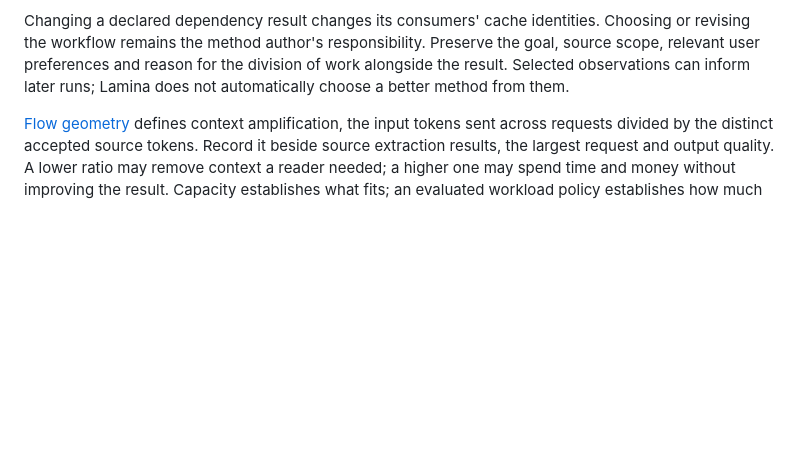
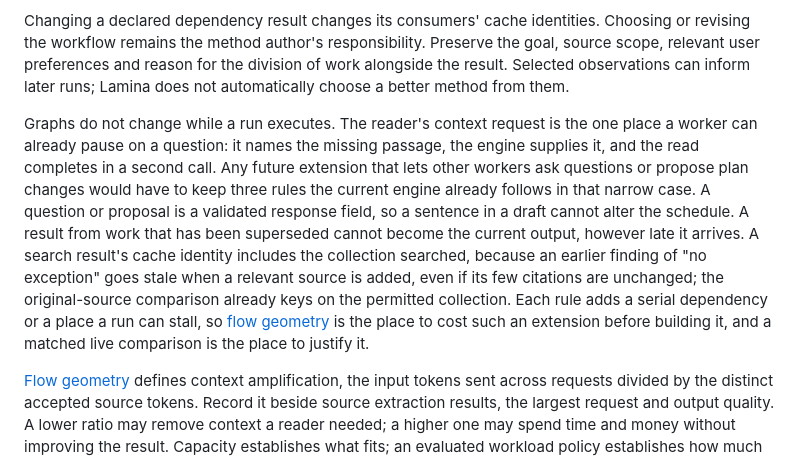
Before and after one commit to FadiBahodi/lamina, a Markdown page: docs/workflow-design.md, the part around the change. Drawn GitHub-style; blank space fills up the shorter version.

Commit message:
Workflow design: state the three rules any run-time graph change would have to keep
PR #6 proposed rewriting the workflow design around a dynamic method:
model-chosen plans, workers that pause on questions, graph changes while
a run executes and experience retrieved into the next design. None of it
is implemented, every mechanism adds a serial dependency or a stall point
to a route with no live run yet, and the rewrite dropped the per-product
scoreboard and the context-cost table. It is closed unmerged.

Three observations from it are worth keeping and now sit beside the
dependency table: control actions must be validated response fields, a
superseded job's late result can never become current, and a search
result's cache identity includes the collection searched. The reader's
context request is named as the one existing case of a worker pausing on
a question.

```diff
--- a/docs/workflow-design.md
+++ b/docs/workflow-design.md
@@ -106,6 +106,8 @@ When a handoff loses a condition that changes the answer, revisit the original s
 
 Changing a declared dependency result changes its consumers' cache identities. Choosing or revising the workflow remains the method author's responsibility. Preserve the goal, source scope, relevant user preferences and reason for the division of work alongside the result. Selected observations can inform later runs; Lamina does not automatically choose a better method from them.
 
+Graphs do not change while a run executes. The reader's context request is the one place a worker can already pause on a question: it names the missing passage, the engine supplies it, and the read completes in a second call. Any future extension that lets other workers ask questions or propose plan changes would have to keep three rules the current engine already follows in that narrow case. A question or proposal is a validated response field, so a sentence in a draft cannot alter the schedule. A result from work that has been superseded cannot become the current output, however late it arrives. A search result's cache identity includes the collection searched, because an earlier finding of "no exception" goes stale when a relevant source is added, even if its few citations are unchanged; the original-source comparison already keys on the permitted collection. Each rule adds a serial dependency or a place a run can stall, so [flow geometry](flow-geometry.md) is the place to cost such an extension before building it, and a matched live comparison is the place to justify it.
+
 [Flow geometry](flow-geometry.md#context-amplification) defines context amplification, the input tokens sent across requests divided by the distinct accepted source tokens. Record it beside source extraction results, the largest request and output quality. A lower ratio may remove context a reader needed; a higher one may spend time and money without improving the result. Capacity establishes what fits; an evaluated workload policy establishes how much work a stage has shown it can handle.
 
 Compare time and cost against an accepted result under the same source scope and quality criteria. [Live model results](live-model-evaluation.md) record current measurements, [system origins](system-origins.md) keeps the historical timings separate, and the [measurement protocol](measurement.md) describes evaluation.
```
